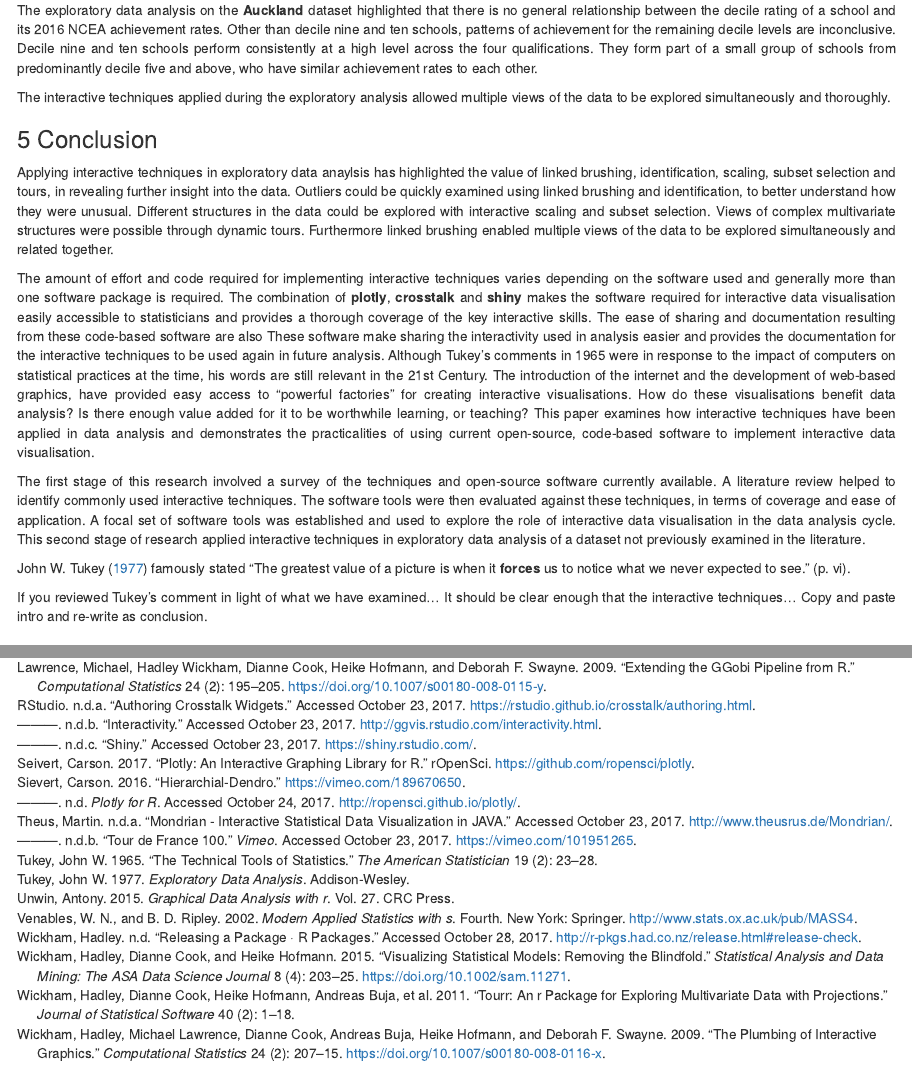
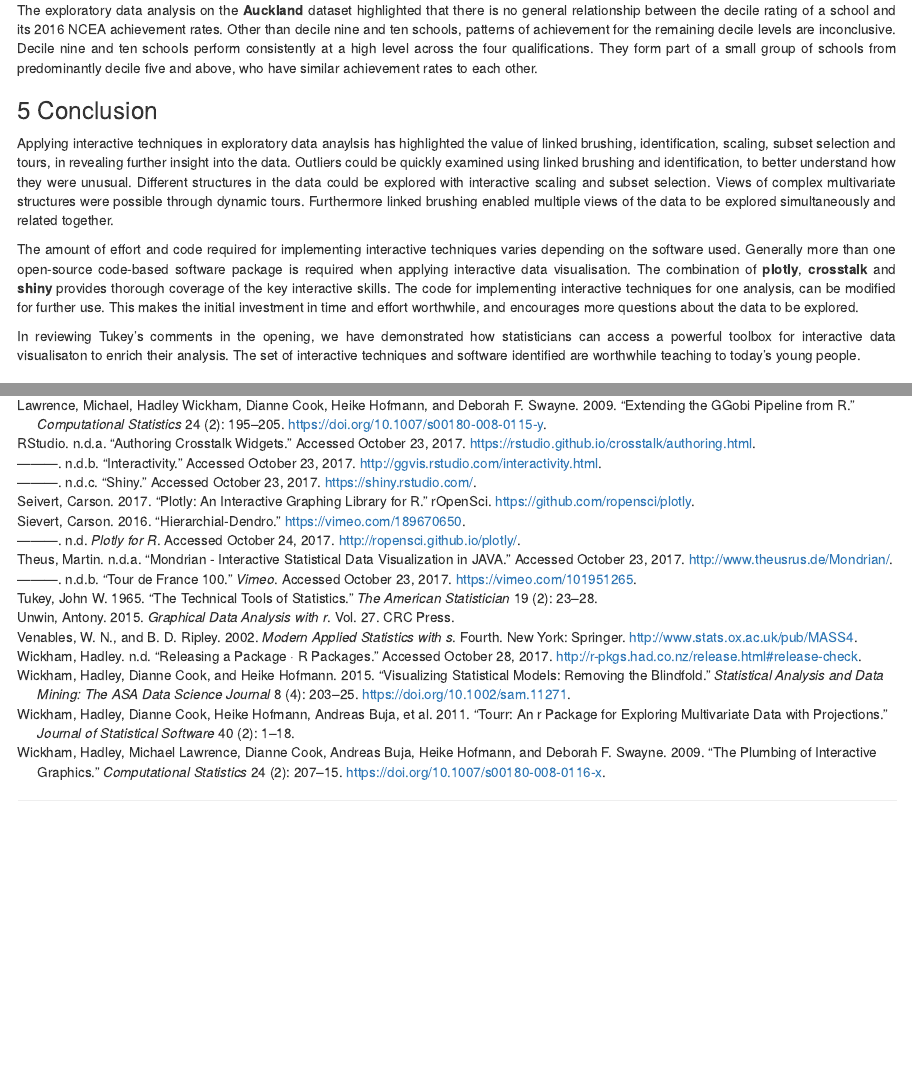
Before and after one commit to shanl33/Honours_Report, an R Markdown document (index.Rmd): the page in a window 1100 px wide, from 2460 px down, and a second part further down, joined at a grey line. Rendered offline with R 4.5, knitr and Pandoc, with nearby package versions; some code elsewhere in the file could not run offline.

Commit message:
Final draft

```diff
--- a/index.Rmd
+++ b/index.Rmd
@@ -746,23 +746,12 @@ A code-based approach allows interactive visualisations to be reused and easily
 ## Findings for the Auckland dataset
 The exploratory data analysis on the **Auckland** dataset highlighted that there is no general relationship between the decile rating of a school and its 2016 NCEA achievement rates. Other than decile nine and ten schools, patterns of achievement for the remaining decile levels are inconclusive. Decile nine and ten schools perform consistently at a high level across the four qualifications. They form part of a small group of schools from predominantly decile five and above, who have similar achievement rates to each other.
 
-The interactive techniques applied during the exploratory analysis allowed multiple views of the data to be explored simultaneously and thoroughly.
-
-
 # Conclusion
 
 Applying interactive techniques in exploratory data anaylsis has highlighted the value of linked brushing, identification, scaling, subset selection and tours, in revealing further insight into the data. Outliers could be quickly examined using linked brushing and identification, to better understand how they were unusual. Different structures in the data could be explored with interactive scaling and subset selection. Views of complex multivariate structures were possible through dynamic tours. Furthermore linked brushing enabled multiple views of the data to be explored simultaneously and related together.
 
-The amount of effort and code required for implementing interactive techniques varies depending on the software used and generally more than one software package is required. The combination of **plotly**, **crosstalk** and **shiny** makes the software required for interactive data visualisation easily accessible to statisticians and provides a thorough coverage of the key interactive skills. The ease of sharing and documentation resulting from these code-based software are also
-These software make sharing the interactivity used in analysis easier and provides the documentation for the interactive techniques to be used again in future analysis.
-Although Tukey's comments in 1965 were in response to the impact of computers on statistical practices at the time, his words are still relevant in the 21st Century. The introduction of the internet and the development of web-based graphics, have provided easy access to "powerful factories" for creating interactive visualisations. How do these visualisations benefit data analysis? Is there enough value added for it to be worthwhile learning, or teaching? This paper examines how interactive techniques have been applied in data analysis and demonstrates the practicalities of using current open-source, code-based software to implement interactive data visualisation.
+The amount of effort and code required for implementing interactive techniques varies depending on the software used. Generally more than one open-source code-based software package is required when applying interactive data visualisation. The combination of **plotly**, **crosstalk** and **shiny** provides thorough coverage of the key interactive skills. The code for implementing interactive techniques for one analysis, can be modified for further use. This makes the initial investment in time and effort worthwhile, and encourages more questions about the data to be explored.
 
-The first stage of this research involved a survey of the techniques and open-source software currently available. A literature review helped to identify commonly used interactive techniques. The software tools were then evaluated against these techniques, in terms of coverage and ease of application. A focal set of software tools was established and used to explore the role of interactive data visualisation in the data analysis cycle. This second stage of research applied interactive techniques in exploratory data analysis of a dataset not previously examined in the literature.
-
-@EDA famously stated "The greatest value of a picture is when it **forces** us to notice what we never expected to see." (p. vi).
-
-If you reviewed Tukey's comment in light of what we have examined...
-It should be clear enough that the interactive techniques...
-Copy and paste intro and re-write as conclusion.
+In reviewing Tukey's comments in the opening, we have demonstrated how statisticians can access a powerful toolbox for interactive data visualisaton to enrich their analysis. The set of interactive techniques and software identified are worthwhile teaching to today's young people.
 
 # References {-}
```
Also changed, not shown: index.html.
